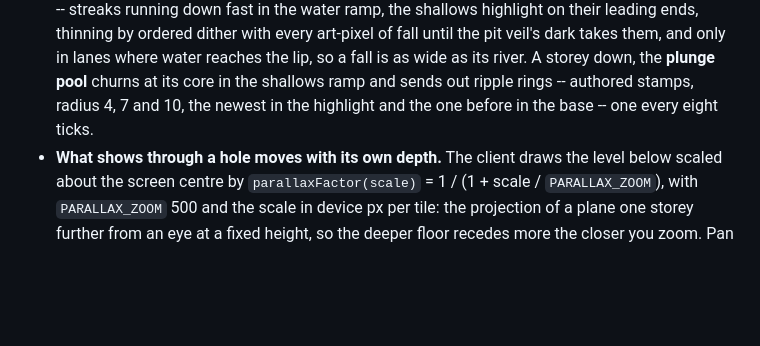
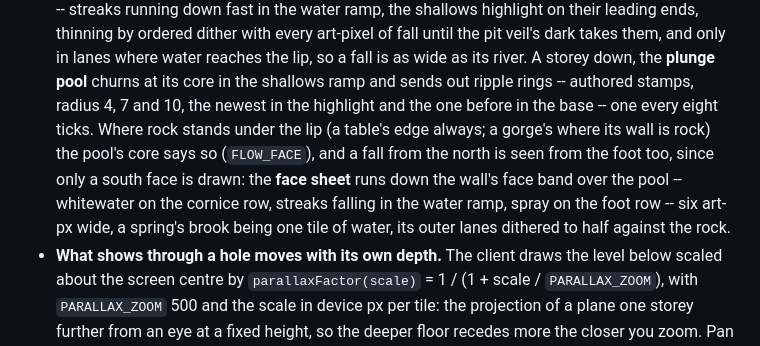
Before and after one commit to lhedinger/bluproto, a Markdown page: ART-STYLE.md, the part around the change. GitHub-like rendering; blank space fills up the shorter version.

Commit message:
ART-STYLE: the face sheet of a fall
Co-Authored-By: Claude Opus 5.5 <noreply@anthropic.com>
Claude-Session: https://claude.ai/code/session_0162TNRjBKXLPQVwxR9Sk9Nr

```diff
--- a/ART-STYLE.md
+++ b/ART-STYLE.md
@@ -211,7 +211,14 @@ One sun, straight overhead-north. The grammar:
   where water reaches the lip, so a fall is as wide as its river. A storey
   down, the **plunge pool** churns at its core in the shallows ramp and sends
   out ripple rings -- authored stamps, radius 4, 7 and 10, the newest in the
-  highlight and the one before in the base -- one every eight ticks.
+  highlight and the one before in the base -- one every eight ticks. Where
+  rock stands under the lip (a table's edge always; a gorge's where its wall
+  is rock) the pool's core says so (`FLOW_FACE`), and a fall from the north
+  is seen from the foot too, since only a south face is drawn: the **face
+  sheet** runs down the wall's face band over the pool -- whitewater on the
+  cornice row, streaks falling in the water ramp, spray on the foot row --
+  six art-px wide, a spring's brook being one tile of water, its outer lanes
+  dithered to half against the rock.
 - **What shows through a hole moves with its own depth.** The client draws the
   level below scaled about the screen centre by `parallaxFactor(scale)` =
   1 / (1 + scale / `PARALLAX_ZOOM`), with `PARALLAX_ZOOM` 500 and the scale in
```
